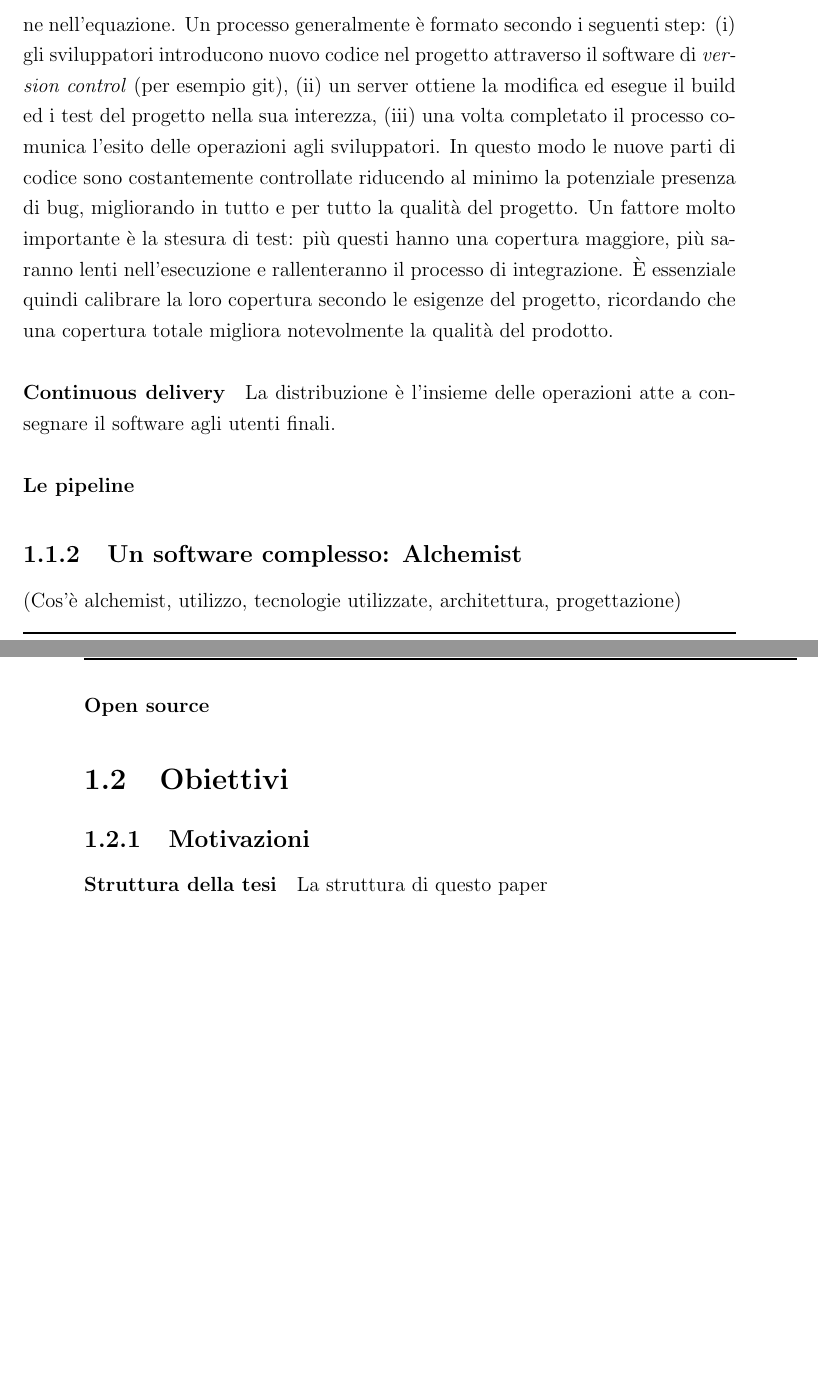
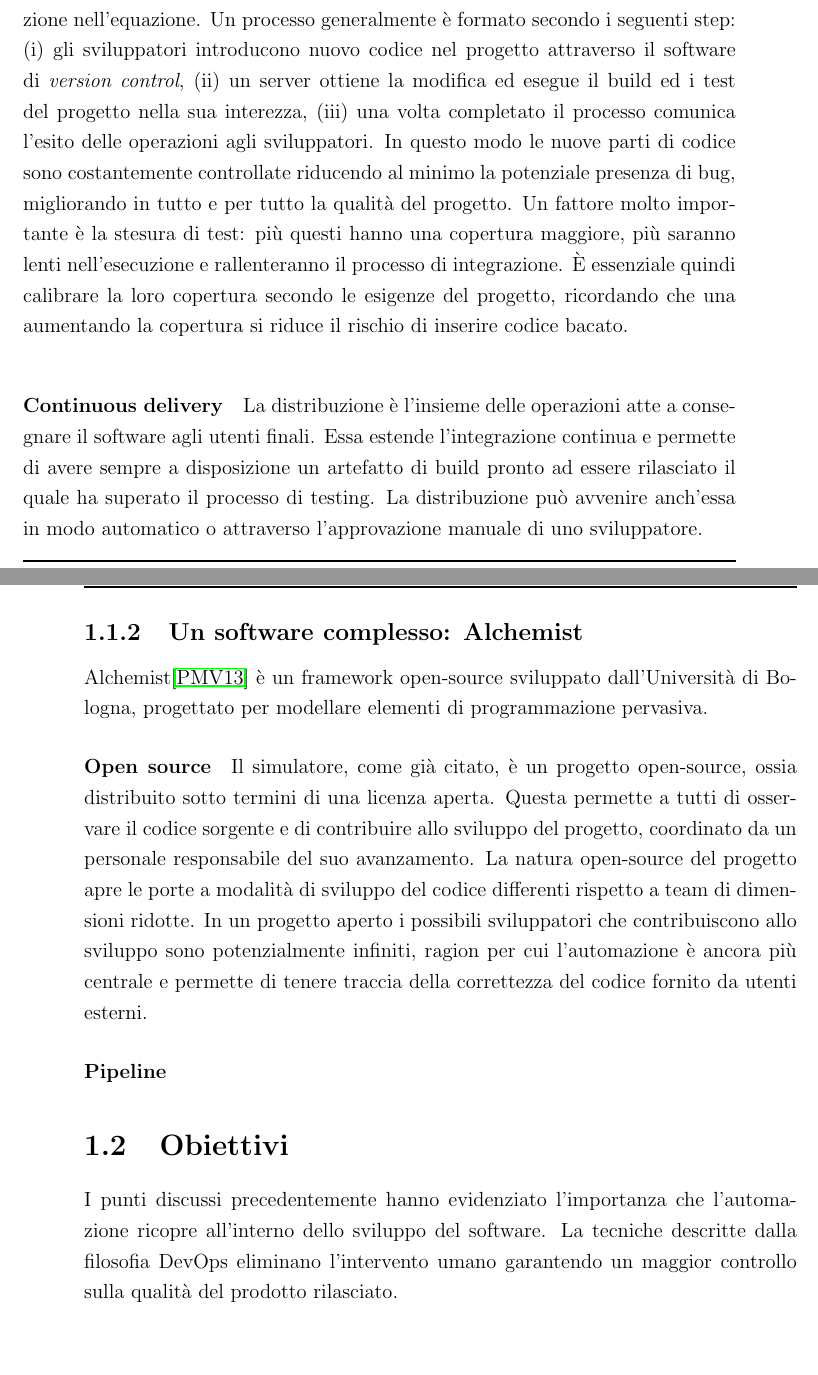
Before and after one commit to Zimbrando/bachelor-thesis, a LaTeX thesis (thesis-main.tex, which reads chapters/1 - Introduzione.tex): two parts of pages 17 and 18 of 53 before the commit and two parts of pages 17 and 18 of 51 after it, joined at a grey line, cut so that both start at the same text. Compiled offline with pdfLaTeX.

Commit message:
Aggiornamento minore

```diff
--- a/chapters/1 - Introduzione.tex
+++ b/chapters/1 - Introduzione.tex
@@ -23,23 +23,21 @@ Il modello mette in risalto le fasi e il rispettivo reparto di appartenenza, men
 
 Uno dei principi base della filosofia DevOps è l'utilizzo di pratiche di \ac{cicd}, ossia automazione dell'integrazione e distribuzione del software. Automatizzando le fasi descritte precedentemente si elimina l'intervento umano garantendo rilasci più rapidi e di maggior qualità.
 
-\paragraph{Continuous integration} L'integrazione è costituita dalle operazioni di build e test del codice, essa diventa continuativa dal momento che si inserisce l'automazione nell'equazione. Un processo generalmente è formato secondo i seguenti step: (i) gli sviluppatori introducono nuovo codice nel progetto attraverso il software di \textit{version control} (per esempio git), (ii) un server ottiene la modifica ed esegue il build ed i test del progetto nella sua interezza, (iii) una volta completato il processo comunica l'esito delle operazioni agli sviluppatori. In questo modo le nuove parti di codice sono costantemente controllate riducendo al minimo la potenziale presenza di bug, migliorando in tutto e per tutto la qualità del progetto.
-Un fattore molto importante è la stesura di test: più questi hanno una copertura maggiore, più saranno lenti nell'esecuzione e rallenteranno il processo di integrazione. È essenziale quindi calibrare la loro copertura secondo le esigenze del progetto, ricordando che una copertura totale migliora notevolmente la qualità del prodotto.
+\paragraph{Continuous integration} L'integrazione è costituita dalle operazioni di build e test del codice, essa diventa continuativa dal momento che si inserisce l'automazione nell'equazione. Un processo generalmente è formato secondo i seguenti step: (i) gli sviluppatori introducono nuovo codice nel progetto attraverso il software di \textit{version control}, (ii) un server ottiene la modifica ed esegue il build ed i test del progetto nella sua interezza, (iii) una volta completato il processo comunica l'esito delle operazioni agli sviluppatori. In questo modo le nuove parti di codice sono costantemente controllate riducendo al minimo la potenziale presenza di bug, migliorando in tutto e per tutto la qualità del progetto.
+Un fattore molto importante è la stesura di test: più questi hanno una copertura maggiore, più saranno lenti nell'esecuzione e rallenteranno il processo di integrazione. È essenziale quindi calibrare la loro copertura secondo le esigenze del progetto, ricordando che una aumentando la copertura si riduce il rischio di inserire codice bacato.
 
-\paragraph{Continuous delivery} La distribuzione è l'insieme delle operazioni atte a consegnare il software agli utenti finali.
-
-\paragraph{Le pipeline}
+\paragraph{Continuous delivery} La distribuzione è l'insieme delle operazioni atte a consegnare il software agli utenti finali. Essa estende l'integrazione continua e permette di avere sempre a disposizione un artefatto di build pronto ad essere rilasciato il quale ha superato il processo di testing. La distribuzione può avvenire anch'essa in modo automatico o attraverso l'approvazione manuale di uno sviluppatore.
 
 \subsection{Un software complesso: Alchemist}\label{sec:alchemist}
-
-(Cos'è alchemist, utilizzo, tecnologie utilizzate, architettura, progettazione)
+Alchemist\cite{Pianini_2013} è un framework open-source sviluppato dall'Università di Bologna, progettato per modellare elementi di programmazione pervasiva.
 
 \paragraph{Open source}
+Il simulatore, come già citato, è un progetto open-source, ossia distribuito sotto termini di una licenza aperta. Questa permette a tutti di osservare il codice sorgente e di contribuire allo sviluppo del progetto, coordinato da un personale responsabile del suo avanzamento. La natura open-source del progetto apre le porte a modalità di sviluppo del codice differenti rispetto a team di dimensioni ridotte. In un progetto aperto i possibili sviluppatori che contribuiscono allo sviluppo sono potenzialmente infiniti, ragion per cui l'automazione è ancora più centrale e permette di tenere traccia della correttezza del codice fornito da utenti esterni.
+
+% L'importanza del come si distribuisce il software
+% Quanto capillarmente
+
+\paragraph{Pipeline}
 
 \section{Obiettivi}
-
-\subsection{Motivazioni}
-
-\paragraph{Struttura della tesi}
-
-La struttura di questo paper
+I punti discussi precedentemente hanno evidenziato l'importanza che l'automazione ricopre all'interno dello sviluppo del software. La tecniche descritte dalla filosofia DevOps eliminano l'intervento umano garantendo un maggior controllo sulla qualità del prodotto rilasciato.
```
Also changed, not shown: bibliography.bib (+15 -0 lines), chapters/4 - Implementazione.tex (+12 -6 lines), chapters/1 - Introduzione.tex (2 more changed lines).
